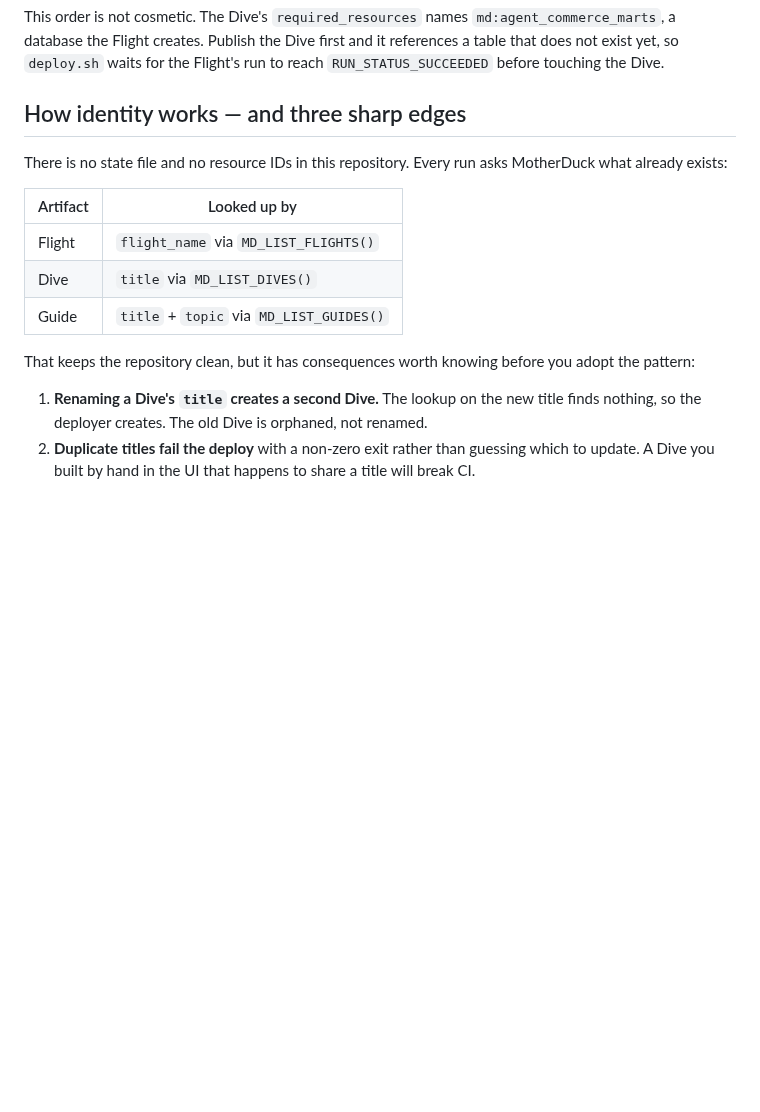
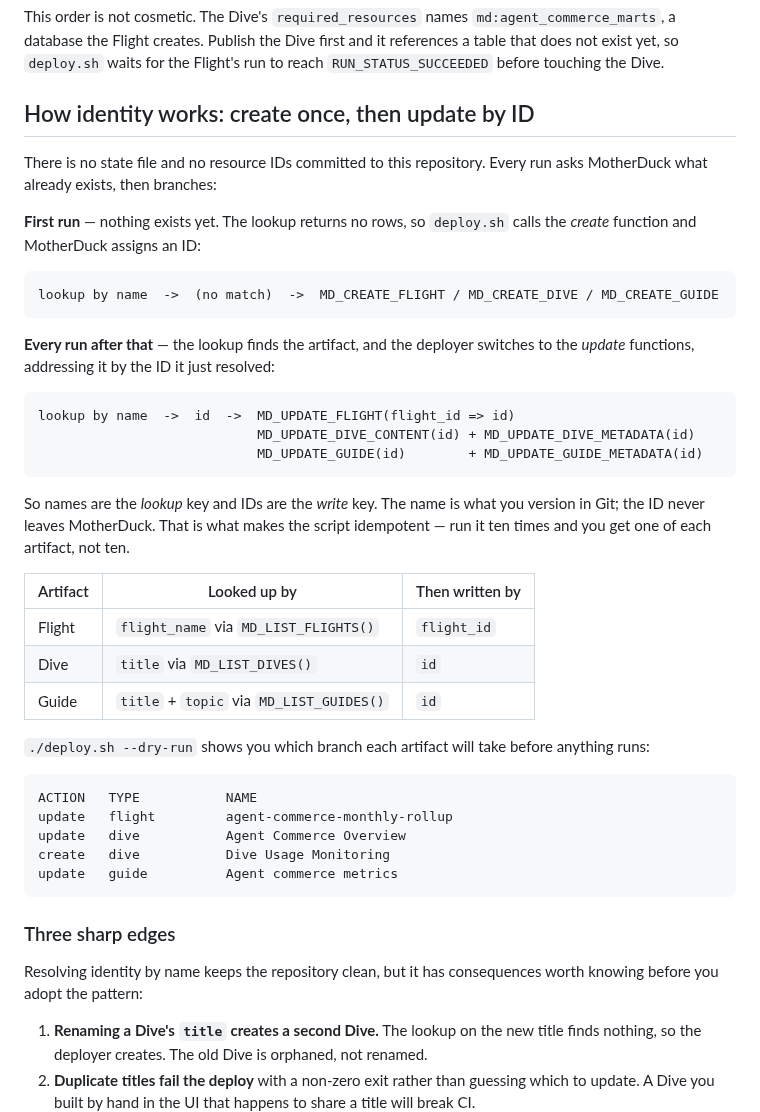
Before and after one commit to spark-dataduck/motherduck-as-code-example, a Markdown page: README.md, the part around one of its changes. GitHub-like rendering; blank space fills up the shorter version.

Commit message:
docs: explain the create-then-update-by-ID lifecycle, add diagram
Documents what deploy.sh actually does across runs: the first run finds
no match and calls MD_CREATE_*, and every run after resolves the id by
name and calls MD_UPDATE_*(id). Names are the lookup key, IDs are the
write key — that split is what makes the script idempotent.

Also documents the three monitoring dives and the constraints behind
them, and adds the workflow diagram.

Co-Authored-By: Claude Opus 5 (1M context) <noreply@anthropic.com>

````diff
--- a/README.md
+++ b/README.md
@@ -55,17 +70,45 @@ For CI, add `MOTHERDUCK_TOKEN` as a GitHub Actions secret. Pull requests run `--
 
 This order is not cosmetic. The Dive's `required_resources` names `md:agent_commerce_marts`, a database the Flight creates. Publish the Dive first and it references a table that does not exist yet, so `deploy.sh` waits for the Flight's run to reach `RUN_STATUS_SUCCEEDED` before touching the Dive.
 
-## How identity works — and three sharp edges
+## How identity works: create once, then update by ID
 
-There is no state file and no resource IDs in this repository. Every run asks MotherDuck what already exists:
+There is no state file and no resource IDs committed to this repository. Every run asks MotherDuck what already exists, then branches:
 
-| Artifact | Looked up by |
-| --- | --- |
-| Flight | `flight_name` via `MD_LIST_FLIGHTS()` |
-| Dive | `title` via `MD_LIST_DIVES()` |
-| Guide | `title` + `topic` via `MD_LIST_GUIDES()` |
+**First run** — nothing exists yet. The lookup returns no rows, so `deploy.sh` calls the *create* function and MotherDuck assigns an ID:
 
-That keeps the repository clean, but it has consequences worth knowing before you adopt the pattern:
+```
+lookup by name  ->  (no match)  ->  MD_CREATE_FLIGHT / MD_CREATE_DIVE / MD_CREATE_GUIDE
+```
+
+**Every run after that** — the lookup finds the artifact, and the deployer switches to the *update* functions, addressing it by the ID it just resolved:
+
+```
+lookup by name  ->  id  ->  MD_UPDATE_FLIGHT(flight_id => id)
+                            MD_UPDATE_DIVE_CONTENT(id) + MD_UPDATE_DIVE_METADATA(id)
+                            MD_UPDATE_GUIDE(id)        + MD_UPDATE_GUIDE_METADATA(id)
+```
+
+So names are the *lookup* key and IDs are the *write* key. The name is what you version in Git; the ID never leaves MotherDuck. That is what makes the script idempotent — run it ten times and you get one of each artifact, not ten.
+
+| Artifact | Looked up by | Then written by |
+| --- | --- | --- |
+| Flight | `flight_name` via `MD_LIST_FLIGHTS()` | `flight_id` |
+| Dive | `title` via `MD_LIST_DIVES()` | `id` |
+| Guide | `title` + `topic` via `MD_LIST_GUIDES()` | `id` |
+
+`./deploy.sh --dry-run` shows you which branch each artifact will take before anything runs:
+
+```
+ACTION   TYPE           NAME
+update   flight         agent-commerce-monthly-rollup
+update   dive           Agent Commerce Overview
+create   dive           Dive Usage Monitoring
+update   guide          Agent commerce metrics
+```
+
+### Three sharp edges
+
+Resolving identity by name keeps the repository clean, but it has consequences worth knowing before you adopt the pattern:
 
 1. **Renaming a Dive's `title` creates a second Dive.** The lookup on the new title finds nothing, so the deployer creates. The old Dive is orphaned, not renamed.
 2. **Duplicate titles fail the deploy** with a non-zero exit rather than guessing which to update. A Dive you built by hand in the UI that happens to share a title will break CI.
````
Also changed, not shown: other parts of README.md (+15 -0 lines), docs/manage-motherduck-as-code.png (added).
